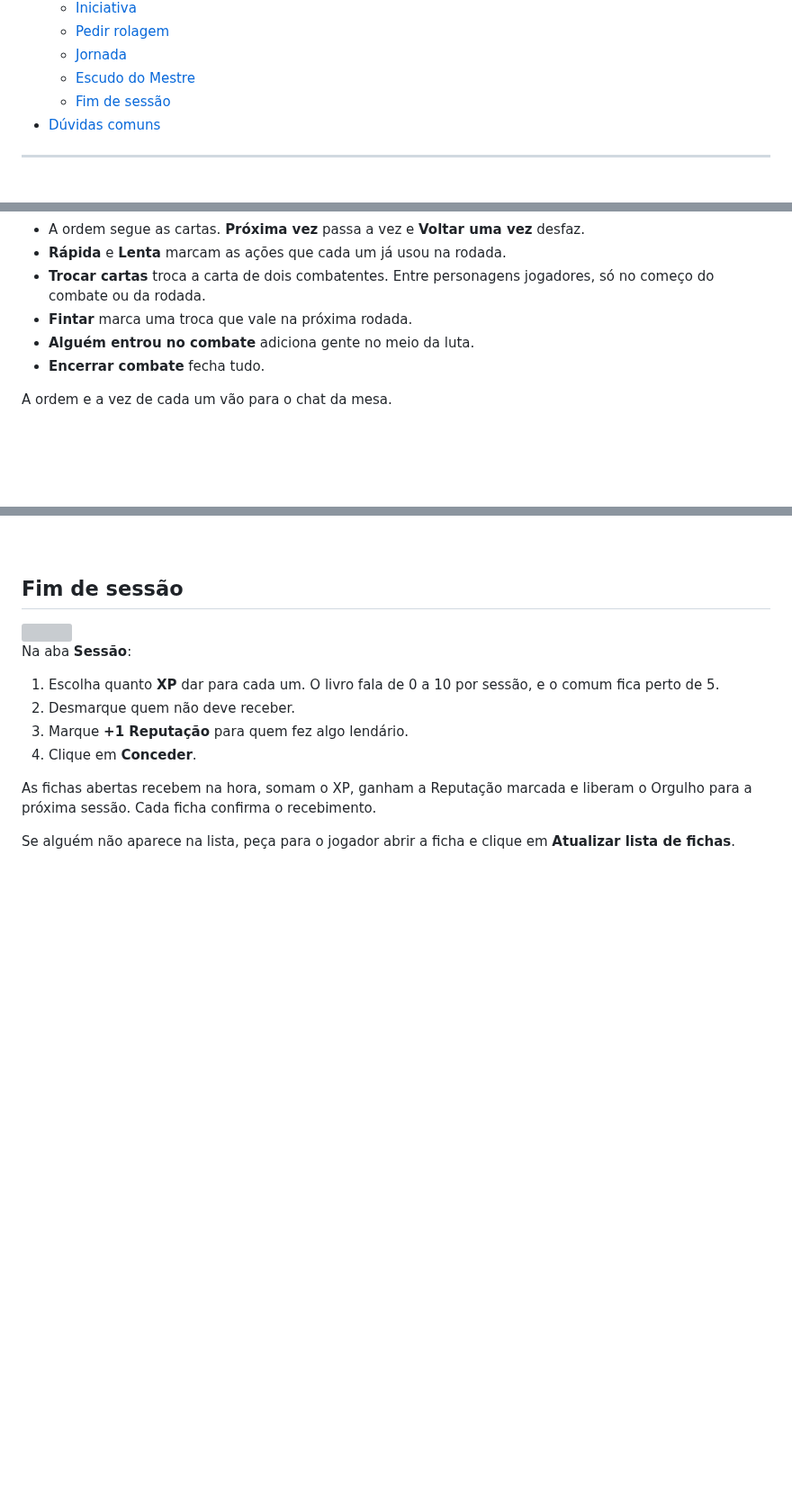
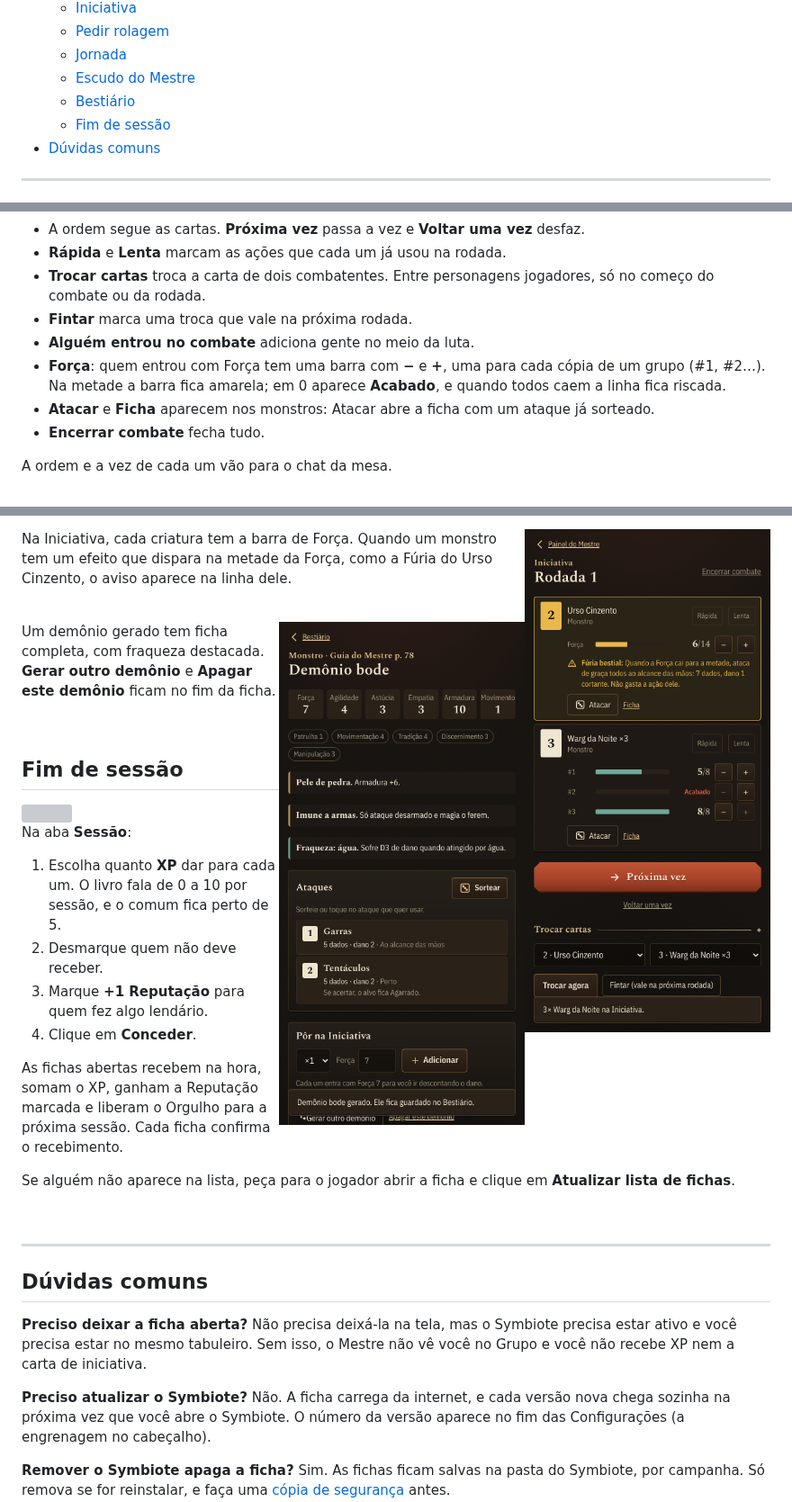
Before and after one commit to erickhwk/forbiden-lands-symbiote, a Markdown page: docs/GUIA.md, 3 parts joined by grey strips. Shown at 90% size. Rendered like a GitHub page; pictures changed too: docs/img/41-iniciativa-forca.png (added), docs/img/42-demonio.png (added); blank space fills up the shorter version; grey boxes are pictures that could not be loaded.

```diff
--- a/docs/GUIA.md
+++ b/docs/GUIA.md
@@ -27,6 +27,7 @@ Nas imagens estão Ylva Corvo-de-Cinza, uma caçadora humana, e Tyrgar Pedra-Fun
   - [Pedir rolagem](#pedir-rolagem)
   - [Jornada](#jornada)
   - [Escudo do Mestre](#escudo-do-mestre)
+  - [Bestiário](#bestiário)
   - [Fim de sessão](#fim-de-sessão)
 - [Dúvidas comuns](#dúvidas-comuns)
 
@@ -402,6 +404,8 @@ Quem tem cartas extras escolhe uma na própria ficha, e as outras voltam ao bara
 - **Trocar cartas** troca a carta de dois combatentes. Entre personagens jogadores, só no começo do combate ou da rodada.
 - **Fintar** marca uma troca que vale na próxima rodada.
 - **Alguém entrou no combate** adiciona gente no meio da luta.
+- **Força**: quem entrou com Força tem uma barra com **−** e **+**, uma para cada cópia de um grupo (#1, #2…). Na metade a barra fica amarela; em 0 aparece **Acabado**, e quando todos caem a linha fica riscada.
+- **Atacar** e **Ficha** aparecem nos monstros: Atacar abre a ficha com um ataque já sorteado.
 - **Encerrar combate** fecha tudo.
 
 A ordem e a vez de cada um vão para o chat da mesa.
@@ -489,3 +521,17 @@ Em **Tabelas** ficam as tabelas para rolar:
+<br clear="right">
+
+<img src="img/41-iniciativa-forca.png" width="330" align="right">
+
+Na Iniciativa, cada criatura tem a barra de Força. Quando um monstro tem um efeito que dispara na metade da Força, como a Fúria do Urso Cinzento, o aviso aparece na linha dele.
+
+<br clear="right">
+
+<img src="img/42-demonio.png" width="330" align="right">
+
+Um demônio gerado tem ficha completa, com fraqueza destacada. **Gerar outro demônio** e **Apagar este demônio** ficam no fim da ficha.
+
+<br clear="right">
+
 ## Fim de sessão
 
 <img src="img/27-sessao.png" width="330" align="right">
```
Also changed, not shown: other parts of docs/GUIA.md (+30 -1 lines), docs/img/39-bestiario.png (added), docs/img/40-monstro.png (added), 6 other files.
